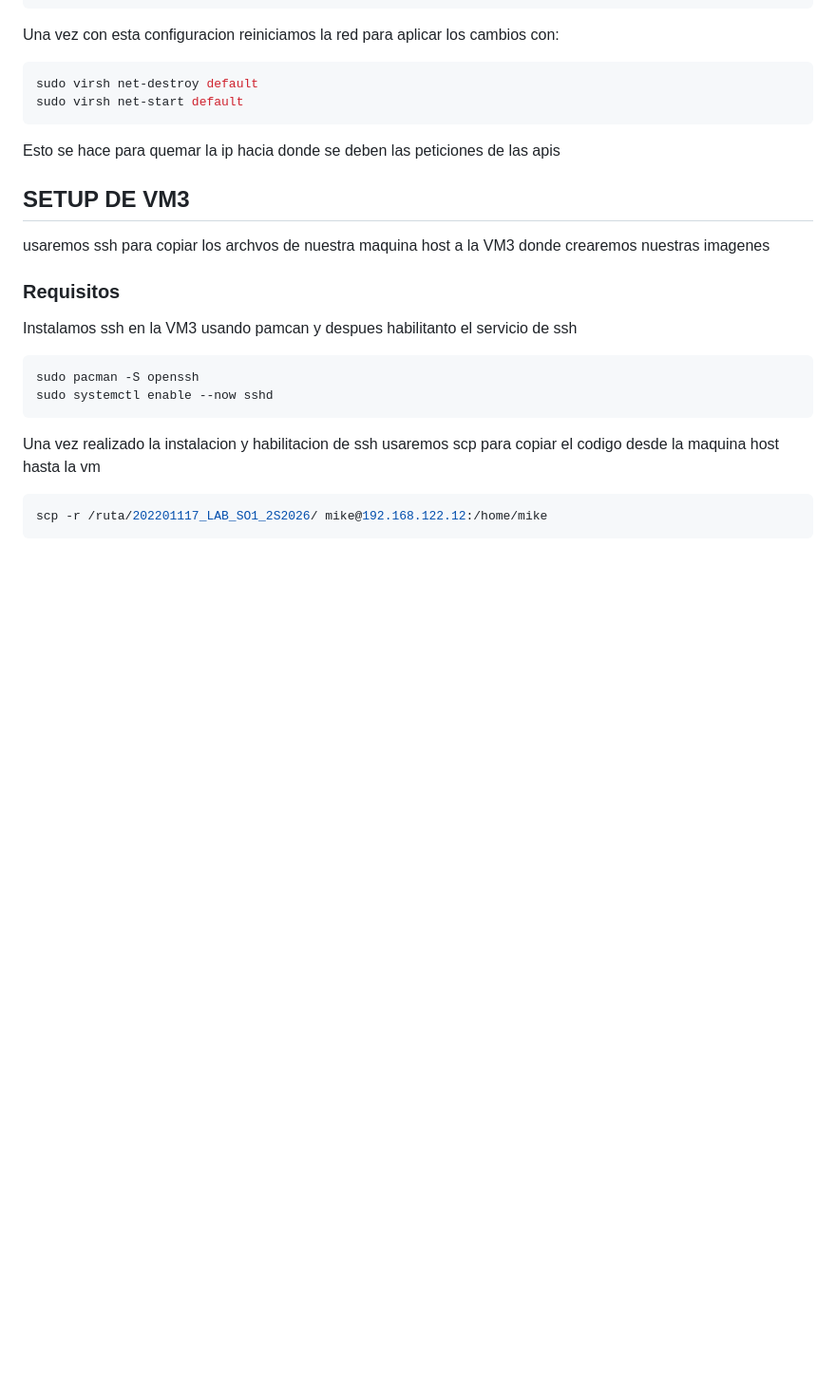
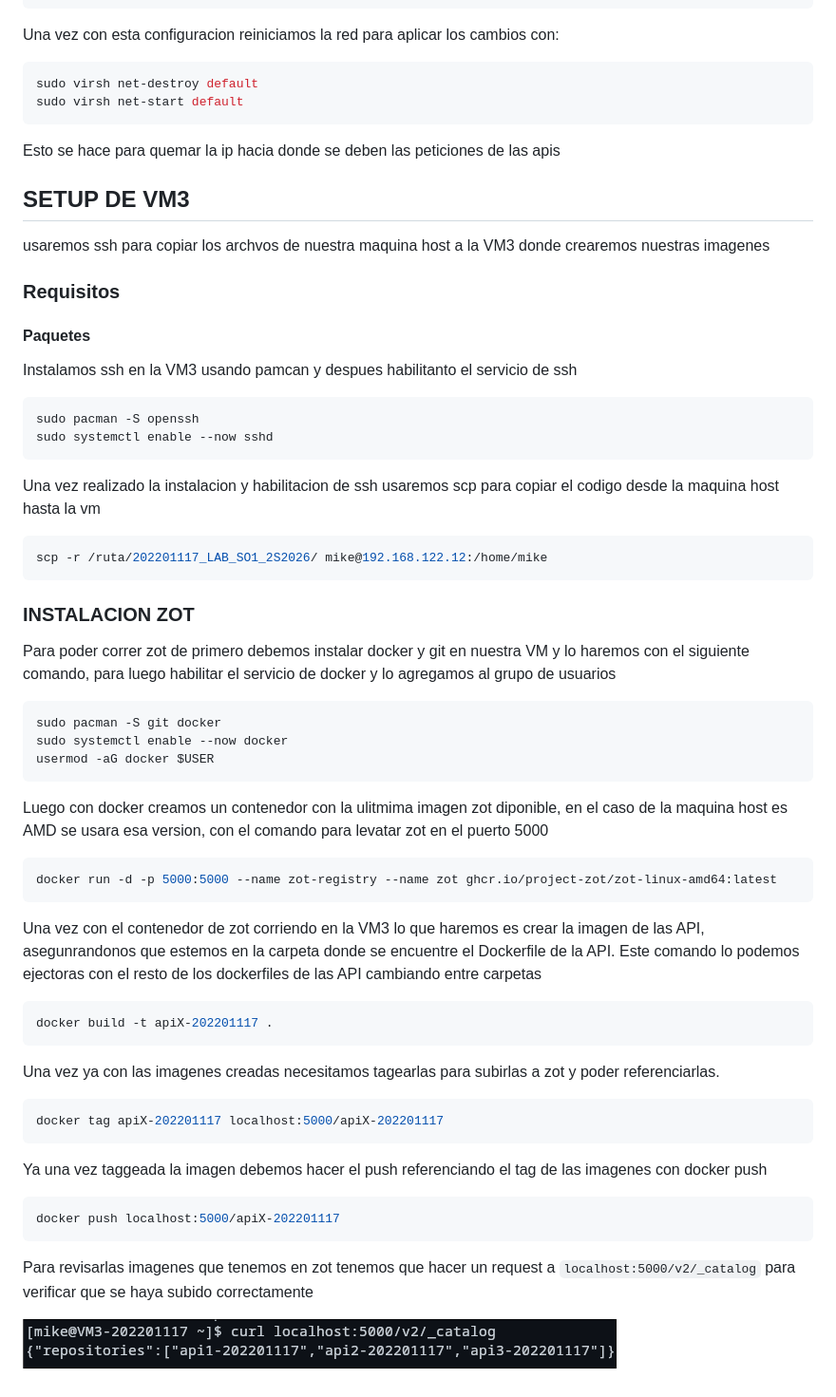
Before and after one commit to MiguelGalicia13/202201117_LAB_SO1_2S2026, a Markdown page: src/README.md, the part around the change. Shown at 95% size. Drawn GitHub-style; pictures changed too: src/imgs/_catalog.png (added); blank space fills up the shorter version.

Commit message:
docs: Documentacion de instalacion de zot documentacion sobre construir y subir imagenes

````diff
--- a/src/README.md
+++ b/src/README.md
@@ -117,6 +117,8 @@ Esto se hace para quemar la ip hacia donde se deben las peticiones de las apis
 usaremos ssh para copiar los archvos de nuestra maquina host a la VM3 donde crearemos nuestras imagenes
 
 ### Requisitos
+
+#### Paquetes
 Instalamos ssh en la VM3 usando pamcan y despues habilitanto el servicio de ssh
 ```bash
 sudo pacman -S openssh
@@ -128,3 +130,37 @@ Una vez realizado la instalacion y habilitacion de ssh usaremos scp para copiar
 ```bash
 scp -r /ruta/202201117_LAB_SO1_2S2026/ mike@192.168.122.12:/home/mike
 ```
+### INSTALACION ZOT
+
+Para poder correr zot de primero debemos instalar docker y git en nuestra VM y lo haremos con el siguiente comando, para luego habilitar el servicio de docker y lo agregamos al grupo de usuarios
+```bash
+sudo pacman -S git docker
+sudo systemctl enable --now docker
+usermod -aG docker $USER
+```
+
+Luego con docker creamos un contenedor con la ulitmima imagen zot diponible, en el caso de la maquina host es AMD se usara esa version, con el comando para levatar zot en el puerto 5000
+
+```bash
+docker run -d -p 5000:5000 --name zot-registry --name zot ghcr.io/project-zot/zot-linux-amd64:latest
+```
+
+Una vez con el contenedor de zot corriendo en la VM3 lo que haremos es crear la imagen de las API, asegunrandonos que estemos en la carpeta donde se encuentre el Dockerfile de la API. Este comando lo podemos ejectoras con el resto de los dockerfiles de las API cambiando entre carpetas
+```bash
+docker build -t apiX-202201117 .
+```
+
+Una vez ya con las imagenes creadas necesitamos tagearlas para subirlas a zot y poder referenciarlas.
+
+```bash
+docker tag apiX-202201117 localhost:5000/apiX-202201117
+```
+
+Ya una vez taggeada la imagen debemos hacer el push referenciando el tag de las imagenes con docker push
+```bash
+docker push localhost:5000/apiX-202201117
+```
+
+Para revisarlas imagenes que tenemos en zot tenemos que hacer un request a `localhost:5000/v2/_catalog` para verificar que se haya subido correctamente
+
+![catalog](imgs/_catalog.png)
````
